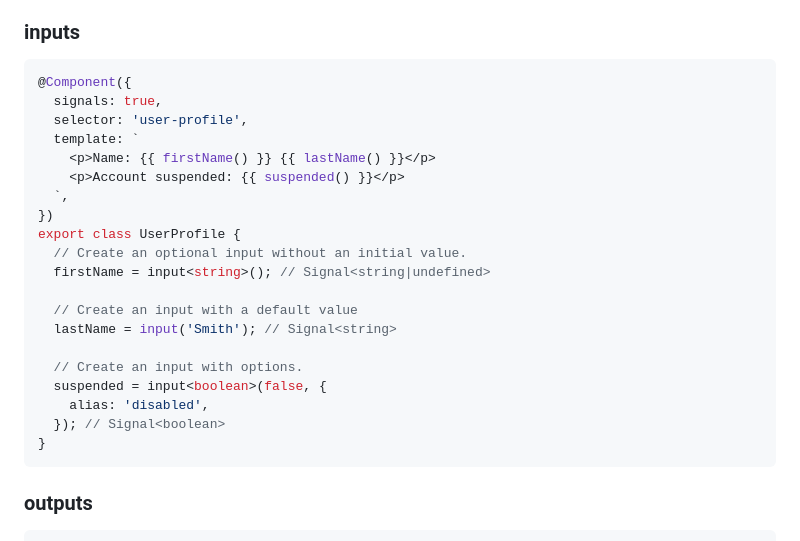
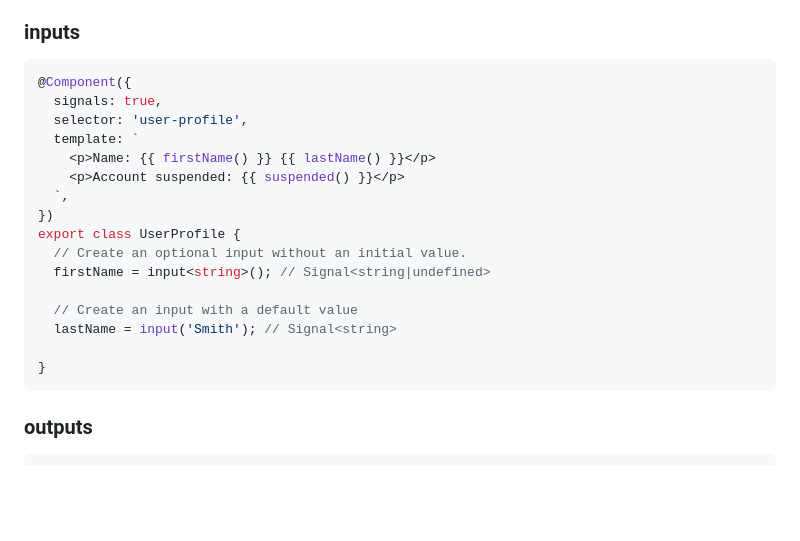
Before and after one commit to b-legrand/angular-signals-how-do-they-work, a Markdown page: public/signals-how-do-they-work.md, the part around the change. GitHub-like rendering; blank space fills up the shorter version.

Commit message:
feat: remove bloat

````diff
--- a/public/signals-how-do-they-work.md
+++ b/public/signals-how-do-they-work.md
@@ -485,7 +485,7 @@ export class SimpleCounter {
 
 ### inputs
 
-```typescript [|5-6|11,14|17-19]
+```typescript [|5-6|11,14]
 @Component({
   signals: true,
   selector: 'user-profile',
@@ -501,10 +501,6 @@ export class UserProfile {
   // Create an input with a default value
   lastName = input('Smith'); // Signal<string>
 
-  // Create an input with options.
-  suspended = input<boolean>(false, {
-    alias: 'disabled',
-  }); // Signal<boolean>
 }
 ```
 
````
